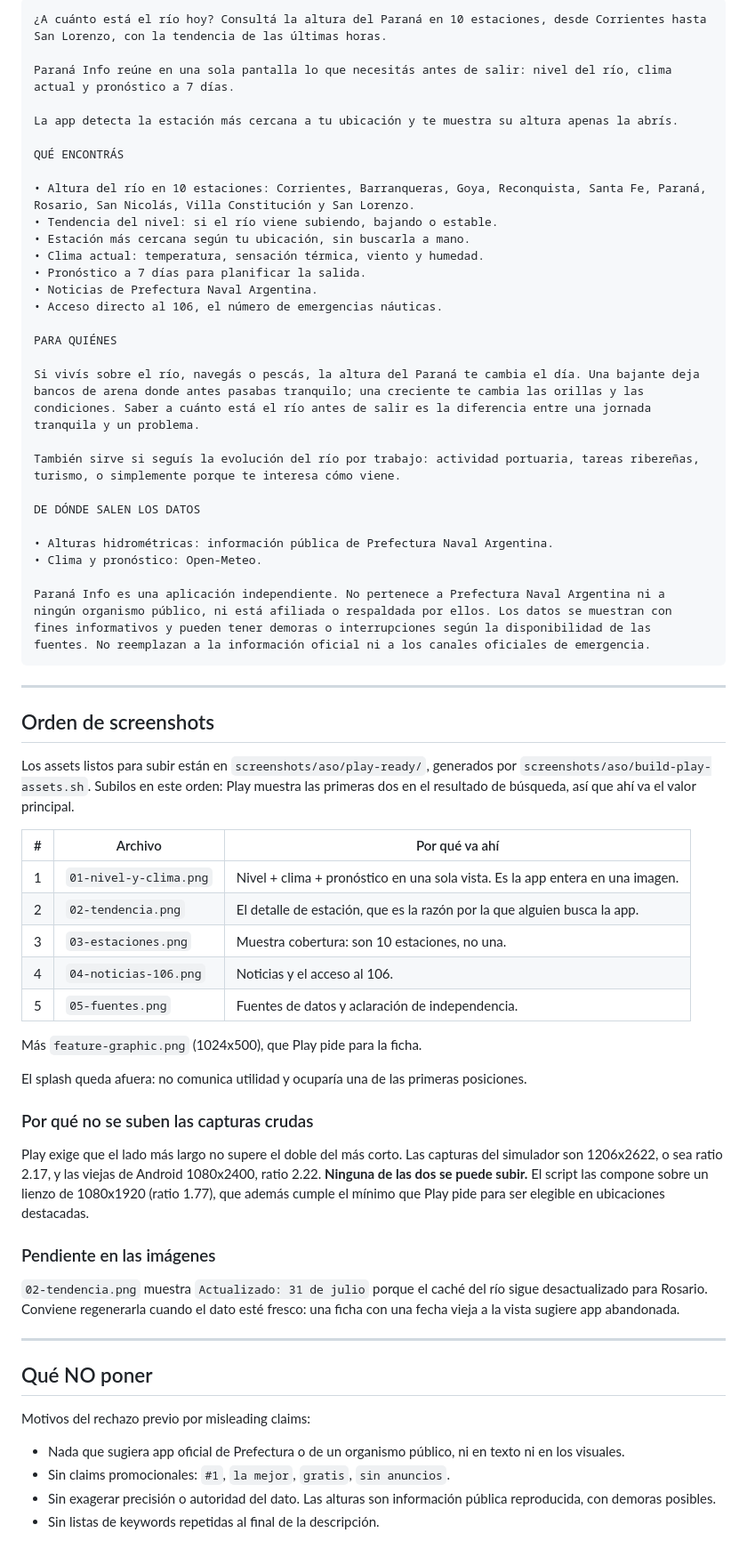
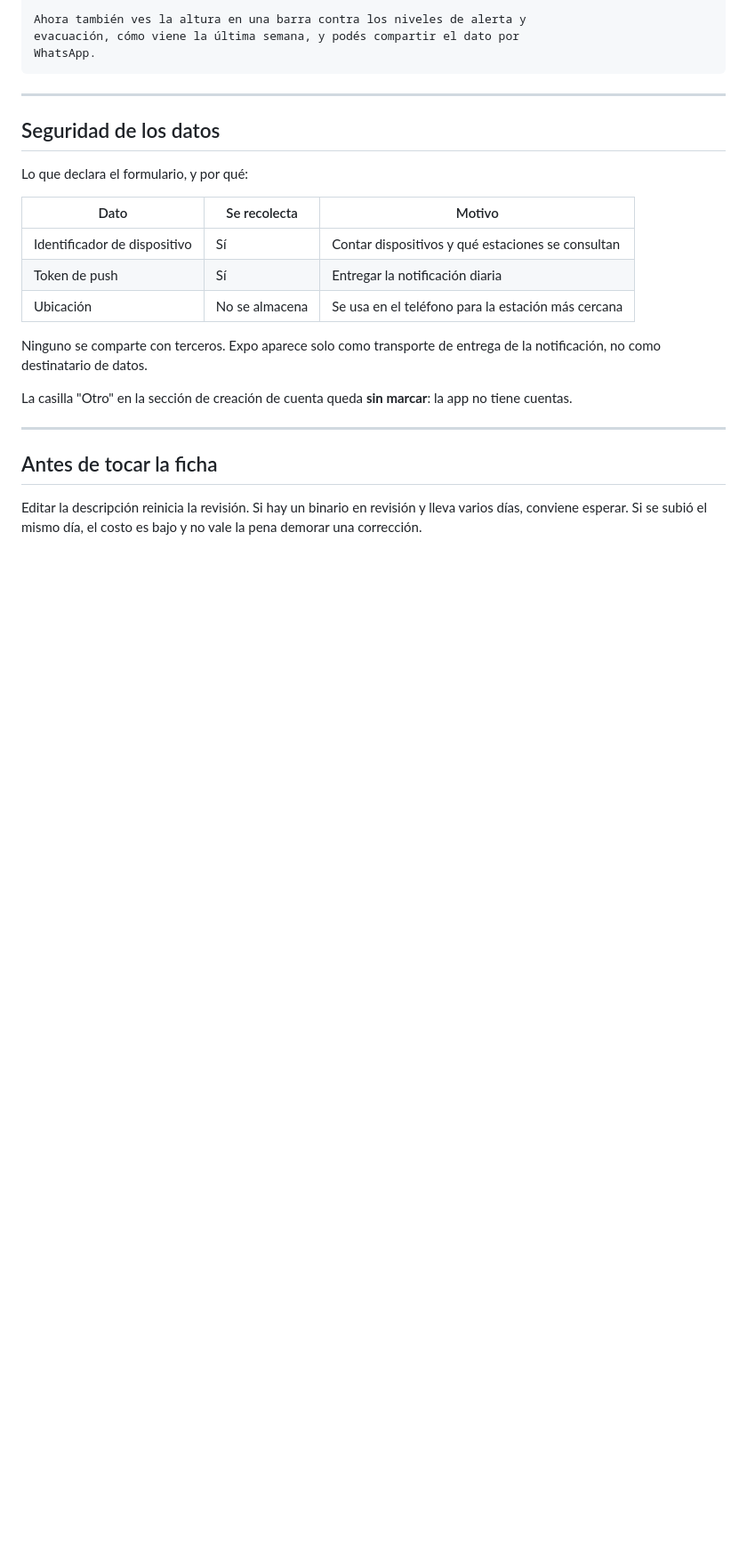
Before and after one commit to agarassino/rioparana-app, a Markdown page: docs/research/store-listing-es-AR.md, the part around one of its changes. Shown at 89% size. Rendered like a GitHub page; blank space fills up the shorter version.

````diff
--- a/docs/research/store-listing-es-AR.md
+++ b/docs/research/store-listing-es-AR.md
@@ -87,78 +94,30 @@ cargado, las correcciones mínimas son tres:
-```
-¿A cuánto está el río hoy? Consultá la altura del Paraná en 10 estaciones, desde Corrientes hasta San Lorenzo, con la tendencia de las últimas horas.
-
-Paraná Info reúne en una sola pantalla lo que necesitás antes de salir: nivel del río, clima actual y pronóstico a 7 días.
-
-La app detecta la estación más cercana a tu ubicación y te muestra su altura apenas la abrís.
-
-QUÉ ENCONTRÁS
-
-• Altura del río en 10 estaciones: Corrientes, Barranqueras, Goya, Reconquista, Santa Fe, Paraná, Rosario, San Nicolás, Villa Constitución y San Lorenzo.
-• Tendencia del nivel: si el río viene subiendo, bajando o estable.
-• Estación más cercana según tu ubicación, sin buscarla a mano.
-• Clima actual: temperatura, sensación térmica, viento y humedad.
-• Pronóstico a 7 días para planificar la salida.
-• Noticias de Prefectura Naval Argentina.
-• Acceso directo al 106, el número de emergencias náuticas.
-
-PARA QUIÉNES
-
-Si vivís sobre el río, navegás o pescás, la altura del Paraná te cambia el día. Una bajante deja bancos de arena donde antes pasabas tranquilo; una creciente te cambia las orillas y las condiciones. Saber a cuánto está el río antes de salir es la diferencia entre una jornada tranquila y un problema.
-
-También sirve si seguís la evolución del río por trabajo: actividad portuaria, tareas ribereñas, turismo, o simplemente porque te interesa cómo viene.
-
-DE DÓNDE SALEN LOS DATOS
-
-• Alturas hidrométricas: información pública de Prefectura Naval Argentina.
-• Clima y pronóstico: Open-Meteo.
-
-Paraná Info es una aplicación independiente. No pertenece a Prefectura Naval Argentina ni a ningún organismo público, ni está afiliada o respaldada por ellos. Los datos se muestran con fines informativos y pueden tener demoras o interrupciones según la disponibilidad de las fuentes. No reemplazan a la información oficial ni a los canales oficiales de emergencia.
+Ahora también ves la altura en una barra contra los niveles de alerta y
+evacuación, cómo viene la última semana, y podés compartir el dato por
+WhatsApp.
 ```
 
 ---
 
-## Orden de screenshots
+## Seguridad de los datos
 
-Los assets listos para subir están en `screenshots/aso/play-ready/`, generados
-por `screenshots/aso/build-play-assets.sh`. Subilos en este orden: Play muestra
-las primeras dos en el resultado de búsqueda, así que ahí va el valor principal.
+Lo que declara el formulario, y por qué:
 
-| # | Archivo | Por qué va ahí |
-|---|---------|----------------|
-| 1 | `01-nivel-y-clima.png` | Nivel + clima + pronóstico en una sola vista. Es la app entera en una imagen. |
-| 2 | `02-tendencia.png` | El detalle de estación, que es la razón por la que alguien busca la app. |
-| 3 | `03-estaciones.png` | Muestra cobertura: son 10 estaciones, no una. |
-| 4 | `04-noticias-106.png` | Noticias y el acceso al 106. |
-| 5 | `05-fuentes.png` | Fuentes de datos y aclaración de independencia. |
+| Dato | Se recolecta | Motivo |
+|---|---|---|
+| Identificador de dispositivo | Sí | Contar dispositivos y qué estaciones se consultan |
+| Token de push | Sí | Entregar la notificación diaria |
+| Ubicación | No se almacena | Se usa en el teléfono para la estación más cercana |
 
-Más `feature-graphic.png` (1024x500), que Play pide para la ficha.
+Ninguno se comparte con terceros. Expo aparece solo como transporte de entrega
+de la notificación, no como destinatario de datos.
 
-El splash queda afuera: no comunica utilidad y ocuparía una de las primeras
-posiciones.
-
-### Por qué no se suben las capturas crudas
-
-Play exige que el lado más largo no supere el doble del más corto. Las capturas
-del simulador son 1206x2622, o sea ratio 2.17, y las viejas de Android 1080x2400,
-ratio 2.22. **Ninguna de las dos se puede subir.** El script las compone sobre un
-lienzo de 1080x1920 (ratio 1.77), que además cumple el mínimo que Play pide para
-ser elegible en ubicaciones destacadas.
-
-### Pendiente en las imágenes
-
-`02-tendencia.png` muestra `Actualizado: 31 de julio` porque el caché del río
-sigue desactualizado para Rosario. Conviene regenerarla cuando el dato esté
-fresco: una ficha con una fecha vieja a la vista sugiere app abandonada.
+La casilla "Otro" en la sección de creación de cuenta queda **sin marcar**: la
+app no tiene cuentas.
 
 ---
 
-## Qué NO poner
+## Antes de tocar la ficha
 
-Motivos del rechazo previo por misleading claims:
-
-- Nada que sugiera app oficial de Prefectura o de un organismo público, ni en
-  texto ni en los visuales.
-- Sin claims promocionales: `#1`, `la mejor`, `gratis`, `sin anuncios`.
-- Sin exagerar precisión o autoridad del dato. Las alturas son información
-  pública reproducida, con demoras posibles.
-- Sin listas de keywords repetidas al final de la descripción.
+Editar la descripción reinicia la revisión. Si hay un binario en revisión y
+lleva varios días, conviene esperar. Si se subió el mismo día, el costo es
+bajo y no vale la pena demorar una corrección.
````
Also changed, not shown: other parts of docs/research/store-listing-es-AR.md (+68 -61 lines).
